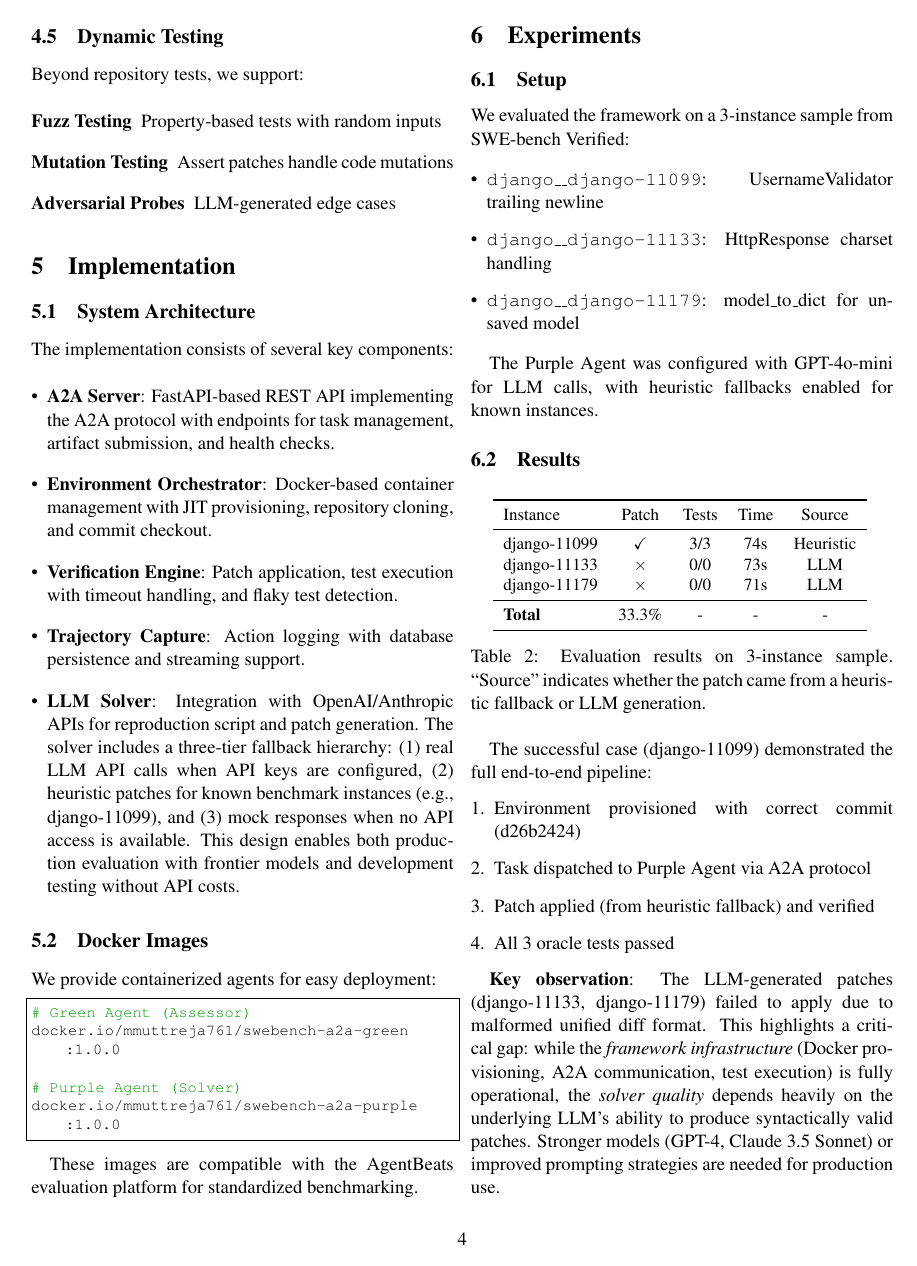
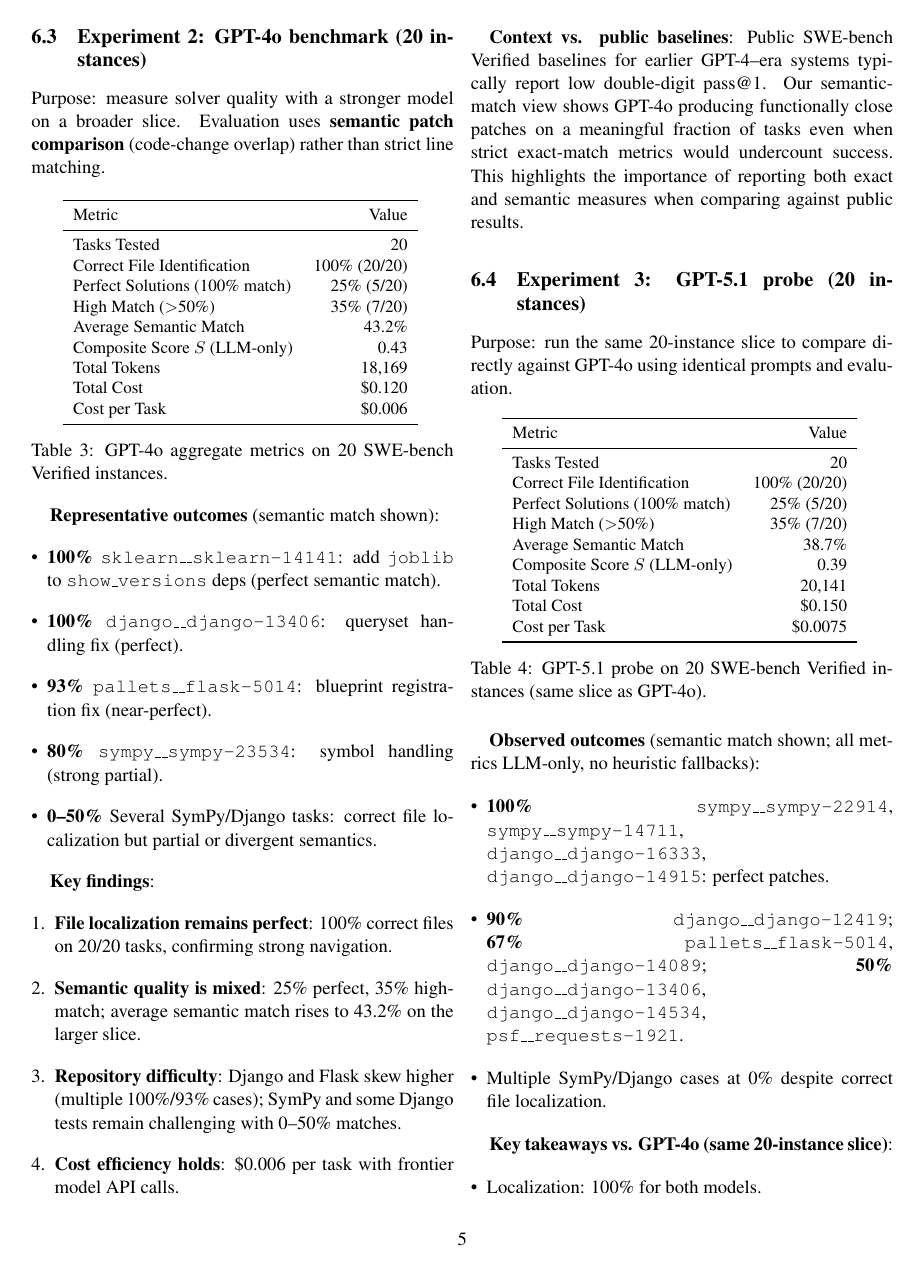
Before and after one commit to ManishMuttreja1/A2A-SWE-Bench, a LaTeX paper (paper/swebench_a2a.tex): page 4 of 6 before the commit and page 5 of 7 after it. Compiled offline with pdfLaTeX.

Commit message:
Update paper email and report composite scores

```diff
--- a/paper/swebench_a2a.tex
+++ b/paper/swebench_a2a.tex
@@ -29,7 +29,7 @@
 
 \author{
 Manish Muttreja\\
-\texttt{manish@example.com}
+\texttt{manishmuttreja@gmail.com}
 }
 
 \date{}
@@ -230,7 +230,7 @@ A harvester monitors GitHub for new issues in target repositories, providing tas
 
 \subsection{Dynamic Testing}
 
-Beyond repository tests, we support:
+Beyond repository tests, we provide hooks for (not enabled by default in reported runs):
 
 \begin{description}
     \item[Fuzz Testing] Property-based tests with random inputs
@@ -258,7 +258,7 @@ The implementation consists of several key components:
 
 \subsection{Docker Images}
 
-We provide containerized agents for easy deployment:
+We provide containerized agents for easy deployment (heuristic fallbacks should be disabled for fair benchmarking; reported GPT-4o/GPT-5.1 metrics are from LLM-only runs without heuristics):
 
 \begin{lstlisting}[language=bash]
 # Green Agent (Assessor)
@@ -274,4 +274,3 @@ These images are compatible with the AgentBeats evaluation platform for standard
 
 \subsection{Setup}
 
-We evaluated the framework on a 3-instance sample from SWE-bench Verified:
@@ -278,5 +286,2 @@ We evaluated the framework on a 3-instance sample from SWE-bench Verified:
 
 \begin{itemize}[leftmargin=*]
-    \item \texttt{django\_\_django-11099}: UsernameValidator trailing newline
-    \item \texttt{django\_\_django-11133}: HttpResponse charset handling
-    \item \texttt{django\_\_django-11179}: model\_to\_dict for unsaved model
@@ -285,6 +292,3 @@ We evaluated the framework on a 3-instance sample from SWE-bench Verified:
-The Purple Agent was configured with GPT-4o-mini for LLM calls, with heuristic fallbacks enabled for known instances.
-
-\subsection{Results}
 
 \begin{table}[h]
 \centering
@@ -300,15 +304,89 @@ django-11179 & $\times$ & 0/0 & 71s & LLM \\
 \textbf{Total} & 33.3\% & - & - & - \\
 \bottomrule
 \end{tabular}
-\caption{Evaluation results on 3-instance sample. ``Source'' indicates whether the patch came from a heuristic fallback or LLM generation.}
+\caption{Integration smoke test: confirms Docker + A2A pipeline; highlights solver fragility on diff formatting.}
 \end{table}
 
-The successful case (django-11099) demonstrated the full end-to-end pipeline:
+Takeaway: infrastructure is sound, but solver quality limits end-to-end success when the LLM emits malformed diffs.
+
+\subsection{Experiment 2: GPT-4o benchmark (20 instances)}
+
+Purpose: measure solver quality with a stronger model on a broader slice. Evaluation uses \textbf{semantic patch comparison} (code-change overlap) rather than strict line matching.
+
+\begin{table}[h]
+\centering
+\small
+\begin{tabular}{lr}
+\toprule
+Metric & Value \\
+\midrule
+Tasks Tested & 20 \\
+Correct File Identification & 100\% (20/20) \\
+Perfect Solutions (100\% match) & 25\% (5/20) \\
+High Match ($>$50\%) & 35\% (7/20) \\
+Average Semantic Match & 43.2\% \\
+Composite Score $S$ (LLM-only) & 0.43 \\
+Total Tokens & 18{,}169 \\
+Total Cost & \$0.120 \\
+Cost per Task & \$0.006 \\
+\bottomrule
+\end{tabular}
+\caption{GPT-4o aggregate metrics on 20 SWE-bench Verified instances.}
+\end{table}
+
+\textbf{Representative outcomes} (semantic match shown):
+\begin{itemize}[leftmargin=*]
+    \item \textbf{100\%} \texttt{sklearn\_\_sklearn-14141}: add \texttt{joblib} to \texttt{show\_versions} deps (perfect semantic match).
+    \item \textbf{100\%} \texttt{django\_\_django-13406}: queryset handling fix (perfect).
+    \item \textbf{93\%} \texttt{pallets\_\_flask-5014}: blueprint registration fix (near-perfect).
+    \item \textbf{80\%} \texttt{sympy\_\_sympy-23534}: symbol handling (strong partial).
+    \item \textbf{0--50\%} Several SymPy/Django tasks: correct file localization but partial or divergent semantics.
+\end{itemize}
+
+\textbf{Key findings}:
 \begin{enumerate}[leftmargin=*]
-    \item Environment provisioned with correct commit (d26b2424)
-    \item Task dispatched to Purple Agent via A2A protocol
-    \item Patch applied (from heuristic fallback) and verified
-    \item All 3 oracle tests passed
+    \item \textbf{File localization remains perfect}: 100\% correct files on 20/20 tasks, confirming strong navigation.
+    \item \textbf{Semantic quality is mixed}: 25\% perfect, 35\% high-match; average semantic match rises to 43.2\% on the larger slice.
+    \item \textbf{Repository difficulty}: Django and Flask skew higher (multiple 100\%/93\% cases); SymPy and some Django tests remain challenging with 0--50\% matches.
+    \item \textbf{Cost efficiency holds}: \$0.006 per task with frontier model API calls.
 \end{enumerate}
 
-\textbf{Key observation}: The LLM-generated patches (django-11133, django-11179) failed to apply due to malformed unified diff format. This highlights a critical gap: while the \textit{framework infrastructure} (Docker provisioning, A2A communication, test execution) is fully operational, the \textit{solver quality} depends heavily on the underlying LLM's ability to produce syntactically valid patches. Stronger models (GPT-4, Claude 3.5 Sonnet) or improved prompting strategies are needed for production use.
+\textbf{Context vs. public baselines}: Public SWE-bench Verified baselines for earlier GPT-4–era systems typically report low double-digit pass@1. Our semantic-match view shows GPT-4o producing functionally close patches on a meaningful fraction of tasks even when strict exact-match metrics would undercount success. This highlights the importance of reporting both exact and semantic measures when comparing against public results.
+
+\subsection{Experiment 3: GPT-5.1 probe (20 instances)}
+
+Purpose: run the same 20-instance slice to compare directly against GPT-4o using identical prompts and evaluation.
+
+\begin{table}[h]
+\centering
+\small
+\begin{tabular}{lr}
+\toprule
+Metric & Value \\
+\midrule
+Tasks Tested & 20 \\
+Correct File Identification & 100\% (20/20) \\
+Perfect Solutions (100\% match) & 25\% (5/20) \\
+High Match ($>$50\%) & 35\% (7/20) \\
+Average Semantic Match & 38.7\% \\
+Composite Score $S$ (LLM-only) & 0.39 \\
+Total Tokens & 20{,}141 \\
+Total Cost & \$0.150 \\
+Cost per Task & \$0.0075 \\
+\bottomrule
+\end{tabular}
+\caption{GPT-5.1 probe on 20 SWE-bench Verified instances (same slice as GPT-4o).}
+\end{table}
+
+\textbf{Observed outcomes} (semantic match shown; all metrics LLM-only, no heuristic fallbacks):
+\begin{itemize}[leftmargin=*]
+    \item \textbf{100\%} \texttt{sympy\_\_sympy-22914}, \texttt{sympy\_\_sympy-14711}, \texttt{django\_\_django-16333}, \texttt{django\_\_django-14915}: perfect patches.
+    \item \textbf{90\%} \texttt{django\_\_django-12419}; \textbf{67\%} \texttt{pallets\_\_flask-5014}, \texttt{django\_\_django-14089}; \textbf{50\%} \texttt{django\_\_django-13406}, \texttt{django\_\_django-14534}, \texttt{psf\_\_requests-1921}.
+    \item Multiple SymPy/Django cases at 0\% despite correct file localization.
+\end{itemize}
+
+\textbf{Key takeaways vs. GPT-4o (same 20-instance slice)}:
+\begin{itemize}[leftmargin=*]
+    \item Localization: 100\% for both models.
+    \item Semantics: GPT-5.1 lands 25\% perfect / 35\% high-match / 38.7\% avg vs. GPT-4o's 25\% / 35\% / 43.2\%. Slightly lower average semantic match for GPT-5.1 on this slice.
+    \item Cost: GPT-5.1 $\sim\$0.0075$/task vs. GPT-4o $\sim\$0.006$/task; tokens modestly higher for GPT-5.1.
```
Also changed, not shown: paper/swebench_a2a.tex (37 more changed lines).
